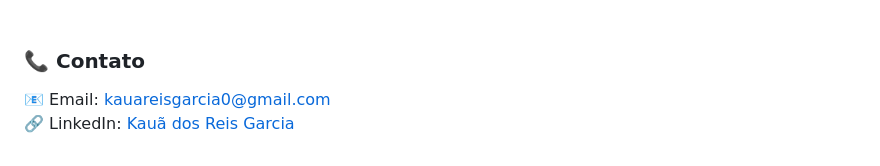
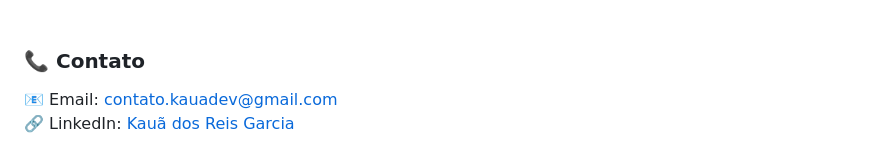
Before and after one commit to Kauareis-code/Projeto-de-sistema-de-clinica, a Markdown page: README.md, the part around the change. Drawn GitHub-style.

```diff
--- a/README.md
+++ b/README.md
@@ -99,5 +99,5 @@ O sistema utiliza PHP para o backend e um banco de dados relacional para armazen
 <br>
 
 <h3 id="-contato">📞 Contato</h3>
-<p>📧 Email: <a href="mailto:kauareisgarcia0@gmail.com">kauareisgarcia0@gmail.com </a>
+<p>📧 Email: <a href="mailto:contato.kauadev@gmail.com">contato.kauadev@gmail.com </a>
 <br> 🔗 LinkedIn: <a href="https://www.linkedin.com/in/kau%C3%A3dosreisgarcia/">Kauã dos Reis Garcia</a></p>
```
